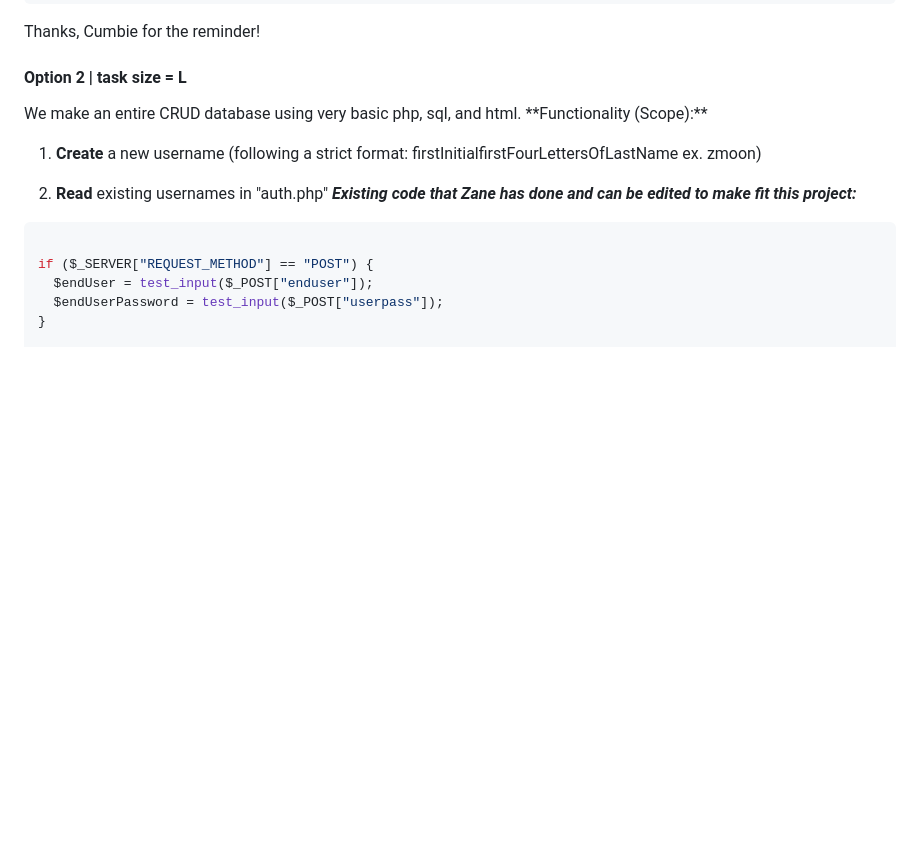
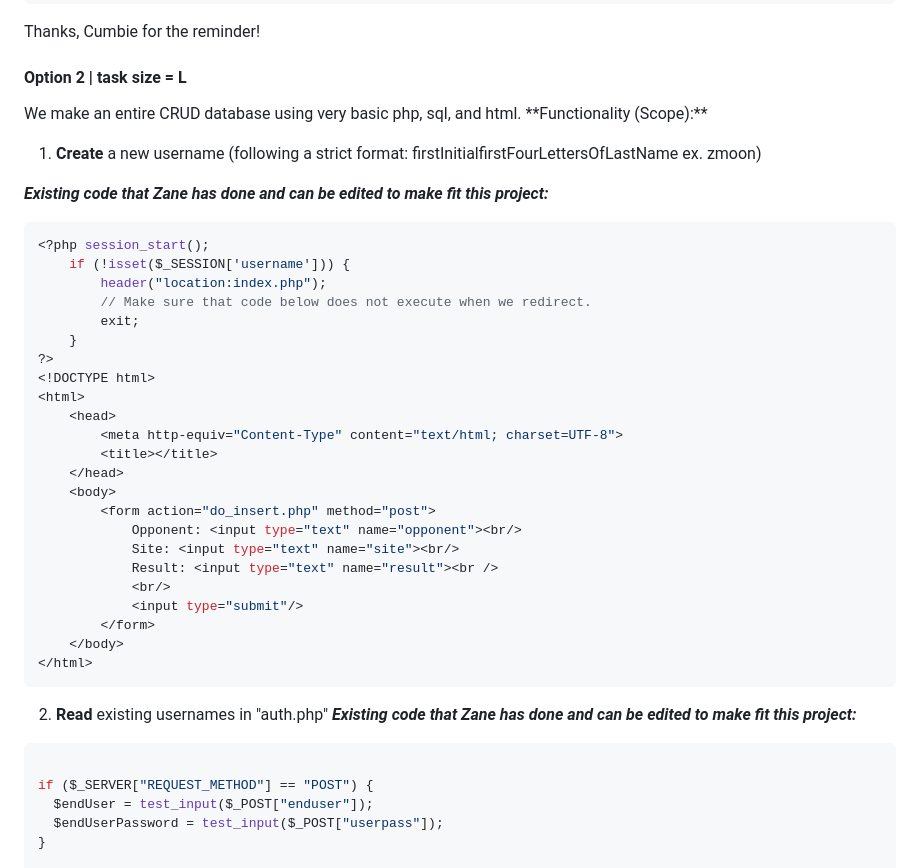
Before and after one commit to zanemooney/prs695-una-alumni, a Markdown page: README.md, the part around the change. Rendered like a GitHub page; blank space fills up the shorter version.

````diff
--- a/README.md
+++ b/README.md
@@ -43,6 +43,33 @@ Thanks, Cumbie for the reminder!
 **Functionality (Scope):**
 
 1. **Create** a new username (following a strict format: firstInitialfirstFourLettersOfLastName ex. zmoon)
+
+_**Existing code that Zane has done and can be edited to make fit this project:**_
+```php
+<?php session_start();
+    if (!isset($_SESSION['username'])) {
+        header("location:index.php");
+        // Make sure that code below does not execute when we redirect.
+        exit;
+    }
+?>
+<!DOCTYPE html>
+<html>
+    <head>
+        <meta http-equiv="Content-Type" content="text/html; charset=UTF-8">
+        <title></title>
+    </head>
+    <body>
+        <form action="do_insert.php" method="post">
+            Opponent: <input type="text" name="opponent"><br/>
+            Site: <input type="text" name="site"><br/>
+            Result: <input type="text" name="result"><br />
+            <br/>
+            <input type="submit"/>
+        </form>
+    </body>
+</html>
+```
 
 2. **Read** existing usernames in "auth.php"
 _**Existing code that Zane has done and can be edited to make fit this project:**_
````
